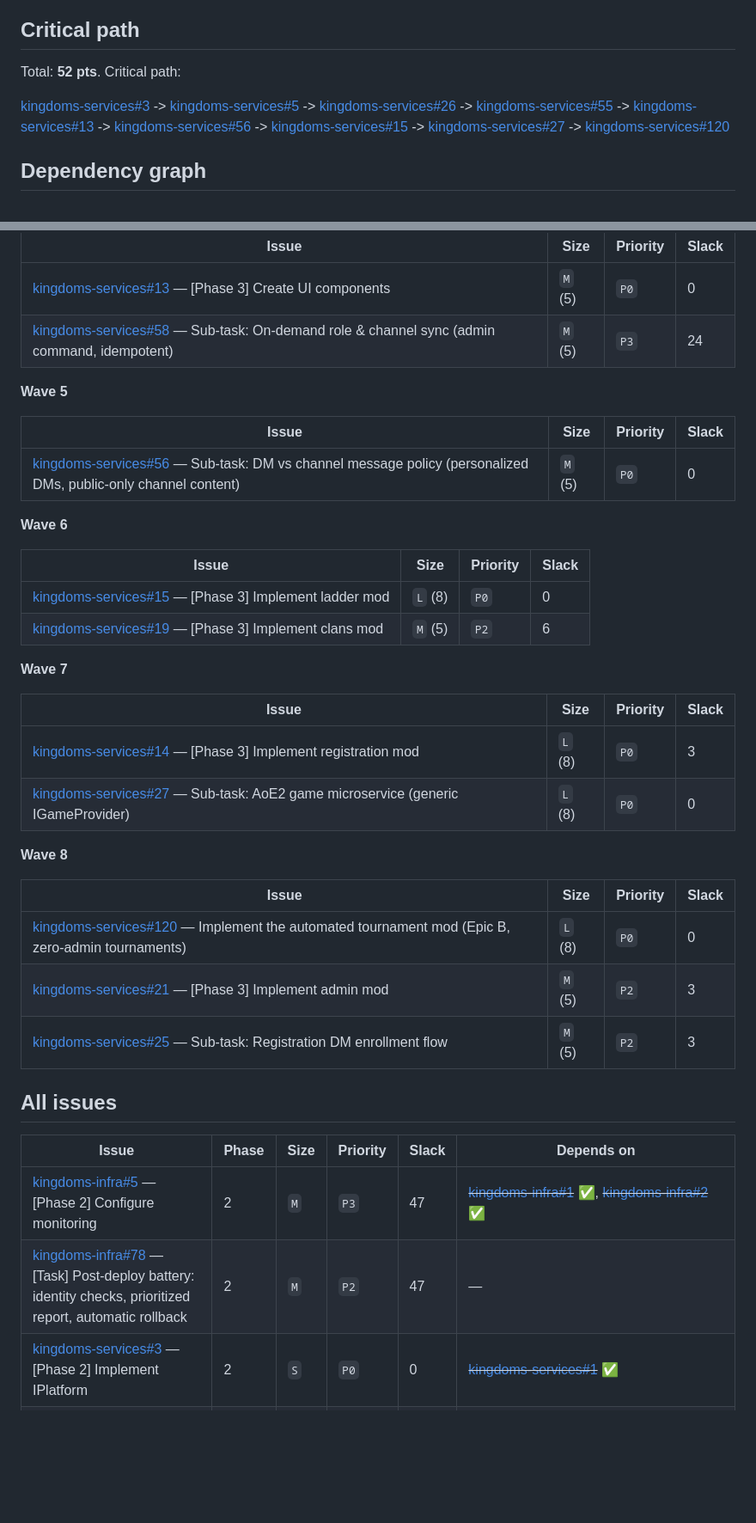
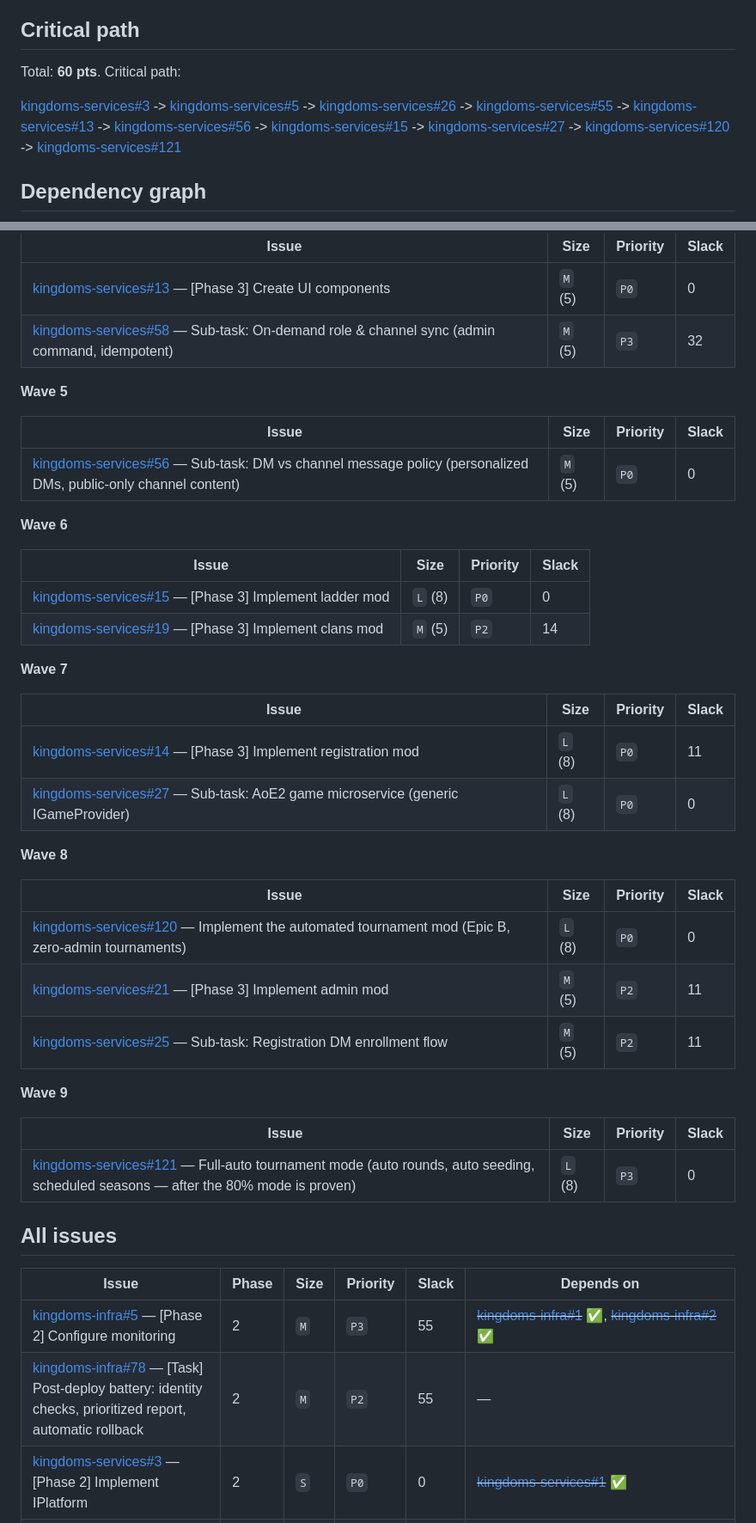
Before and after one commit to merlin-pinpin-org/kingdoms, a Markdown page: docs/DEPENDENCIES.md, 2 parts joined by grey strips. Shown at 86% size. GitHub-like rendering; blank space fills up the shorter version.

```diff
--- a/docs/DEPENDENCIES.md
+++ b/docs/DEPENDENCIES.md
@@ -19,9 +19,9 @@ Sizes (`size/XS..XL`) map to points (1, 3, 5, 8, 13).
 
 ## Critical path
 
-Total: **52 pts**. Critical path:
+Total: **60 pts**. Critical path:
 
-[kingdoms-services#3](https://github.com/merlin-pinpin-org/kingdoms-services/issues/3) -> [kingdoms-services#5](https://github.com/merlin-pinpin-org/kingdoms-services/issues/5) -> [kingdoms-services#26](https://github.com/merlin-pinpin-org/kingdoms-services/issues/26) -> [kingdoms-services#55](https://github.com/merlin-pinpin-org/kingdoms-services/issues/55) -> [kingdoms-services#13](https://github.com/merlin-pinpin-org/kingdoms-services/issues/13) -> [kingdoms-services#56](https://github.com/merlin-pinpin-org/kingdoms-services/issues/56) -> [kingdoms-services#15](https://github.com/merlin-pinpin-org/kingdoms-services/issues/15) -> [kingdoms-services#27](https://github.com/merlin-pinpin-org/kingdoms-services/issues/27) -> [kingdoms-services#120](https://github.com/merlin-pinpin-org/kingdoms-services/issues/120)
+[kingdoms-services#3](https://github.com/merlin-pinpin-org/kingdoms-services/issues/3) -> [kingdoms-services#5](https://github.com/merlin-pinpin-org/kingdoms-services/issues/5) -> [kingdoms-services#26](https://github.com/merlin-pinpin-org/kingdoms-services/issues/26) -> [kingdoms-services#55](https://github.com/merlin-pinpin-org/kingdoms-services/issues/55) -> [kingdoms-services#13](https://github.com/merlin-pinpin-org/kingdoms-services/issues/13) -> [kingdoms-services#56](https://github.com/merlin-pinpin-org/kingdoms-services/issues/56) -> [kingdoms-services#15](https://github.com/merlin-pinpin-org/kingdoms-services/issues/15) -> [kingdoms-services#27](https://github.com/merlin-pinpin-org/kingdoms-services/issues/27) -> [kingdoms-services#120](https://github.com/merlin-pinpin-org/kingdoms-services/issues/120) -> [kingdoms-services#121](https://github.com/merlin-pinpin-org/kingdoms-services/issues/121)
 
 ## Dependency graph
 
@@ -168,7 +170,7 @@ worked on in parallel.
 | Issue | Size | Priority | Slack |
 | ----- | ---- | -------- | ----- |
 | [kingdoms-services#13](https://github.com/merlin-pinpin-org/kingdoms-services/issues/13) — [Phase 3] Create UI components | `M` (5) | `P0` | 0 |
-| [kingdoms-services#58](https://github.com/merlin-pinpin-org/kingdoms-services/issues/58) — Sub-task: On-demand role & channel sync (admin command, idempotent) | `M` (5) | `P3` | 24 |
+| [kingdoms-services#58](https://github.com/merlin-pinpin-org/kingdoms-services/issues/58) — Sub-task: On-demand role & channel sync (admin command, idempotent) | `M` (5) | `P3` | 32 |
 
 **Wave 5**
 
@@ -181,13 +183,13 @@ worked on in parallel.
 | Issue | Size | Priority | Slack |
 | ----- | ---- | -------- | ----- |
 | [kingdoms-services#15](https://github.com/merlin-pinpin-org/kingdoms-services/issues/15) — [Phase 3] Implement ladder mod | `L` (8) | `P0` | 0 |
-| [kingdoms-services#19](https://github.com/merlin-pinpin-org/kingdoms-services/issues/19) — [Phase 3] Implement clans mod | `M` (5) | `P2` | 6 |
+| [kingdoms-services#19](https://github.com/merlin-pinpin-org/kingdoms-services/issues/19) — [Phase 3] Implement clans mod | `M` (5) | `P2` | 14 |
 
 **Wave 7**
 
 | Issue | Size | Priority | Slack |
 | ----- | ---- | -------- | ----- |
-| [kingdoms-services#14](https://github.com/merlin-pinpin-org/kingdoms-services/issues/14) — [Phase 3] Implement registration mod | `L` (8) | `P0` | 3 |
+| [kingdoms-services#14](https://github.com/merlin-pinpin-org/kingdoms-services/issues/14) — [Phase 3] Implement registration mod | `L` (8) | `P0` | 11 |
 | [kingdoms-services#27](https://github.com/merlin-pinpin-org/kingdoms-services/issues/27) — Sub-task: AoE2 game microservice (generic IGameProvider) | `L` (8) | `P0` | 0 |
 
 **Wave 8**
@@ -195,15 +197,21 @@ worked on in parallel.
 | Issue | Size | Priority | Slack |
 | ----- | ---- | -------- | ----- |
 | [kingdoms-services#120](https://github.com/merlin-pinpin-org/kingdoms-services/issues/120) — Implement the automated tournament mod (Epic B, zero-admin tournaments) | `L` (8) | `P0` | 0 |
-| [kingdoms-services#21](https://github.com/merlin-pinpin-org/kingdoms-services/issues/21) — [Phase 3] Implement admin mod | `M` (5) | `P2` | 3 |
-| [kingdoms-services#25](https://github.com/merlin-pinpin-org/kingdoms-services/issues/25) — Sub-task: Registration DM enrollment flow | `M` (5) | `P2` | 3 |
+| [kingdoms-services#21](https://github.com/merlin-pinpin-org/kingdoms-services/issues/21) — [Phase 3] Implement admin mod | `M` (5) | `P2` | 11 |
+| [kingdoms-services#25](https://github.com/merlin-pinpin-org/kingdoms-services/issues/25) — Sub-task: Registration DM enrollment flow | `M` (5) | `P2` | 11 |
+
+**Wave 9**
+
+| Issue | Size | Priority | Slack |
+| ----- | ---- | -------- | ----- |
+| [kingdoms-services#121](https://github.com/merlin-pinpin-org/kingdoms-services/issues/121) — Full-auto tournament mode (auto rounds, auto seeding, scheduled seasons — after the 80% mode is proven) | `L` (8) | `P3` | 0 |
 
 ## All issues
 
 | Issue | Phase | Size | Priority | Slack | Depends on |
 | ----- | ----- | ---- | -------- | ----- | ---------- |
-| [kingdoms-infra#5](https://github.com/merlin-pinpin-org/kingdoms-infra/issues/5) — [Phase 2] Configure monitoring | 2 | `M` | `P3` | 47 | ~~[kingdoms-infra#1](https://github.com/merlin-pinpin-org/kingdoms-infra/issues/1)~~ ✅, ~~[kingdoms-infra#2](https://github.com/merlin-pinpin-org/kingdoms-infra/issues/2)~~ ✅ |
-| [kingdoms-infra#78](https://github.com/merlin-pinpin-org/kingdoms-infra/issues/78) — [Task] Post-deploy battery: identity checks, prioritized report, automatic rollback | 2 | `M` | `P2` | 47 | — |
+| [kingdoms-infra#5](https://github.com/merlin-pinpin-org/kingdoms-infra/issues/5) — [Phase 2] Configure monitoring | 2 | `M` | `P3` | 55 | ~~[kingdoms-infra#1](https://github.com/merlin-pinpin-org/kingdoms-infra/issues/1)~~ ✅, ~~[kingdoms-infra#2](https://github.com/merlin-pinpin-org/kingdoms-infra/issues/2)~~ ✅ |
+| [kingdoms-infra#78](https://github.com/merlin-pinpin-org/kingdoms-infra/issues/78) — [Task] Post-deploy battery: identity checks, prioritized report, automatic rollback | 2 | `M` | `P2` | 55 | — |
 | [kingdoms-services#3](https://github.com/merlin-pinpin-org/kingdoms-services/issues/3) — [Phase 2] Implement IPlatform | 2 | `S` | `P0` | 0 | ~~[kingdoms-services#1](https://github.com/merlin-pinpin-org/kingdoms-services/issues/1)~~ ✅ |
 | [kingdoms-services#5](https://github.com/merlin-pinpin-org/kingdoms-services/issues/5) — [Phase 2] Implement ChannelService | 2 | `M` | `P0` | 0 | [kingdoms-services#3](https://github.com/merlin-pinpin-org/kingdoms-services/issues/3), [kingdoms-services#7](https://github.com/merlin-pinpin-org/kingdoms-services/issues/7), ~~[kingdoms-services#4](https://github.com/merlin-pinpin-org/kingdoms-services/issues/4)~~ ✅ |
 | [kingdoms-services#7](https://github.com/merlin-pinpin-org/kingdoms-services/issues/7) — [Phase 2] Create enumerations | 2 | `XS` | `P1` | 2 | ~~[kingdoms-services#1](https://github.com/merlin-pinpin-org/kingdoms-services/issues/1)~~ ✅ |
```
Also changed, not shown: other parts of docs/DEPENDENCIES.md (+21 -18 lines), ROADMAP.md (+3 -2 lines).
